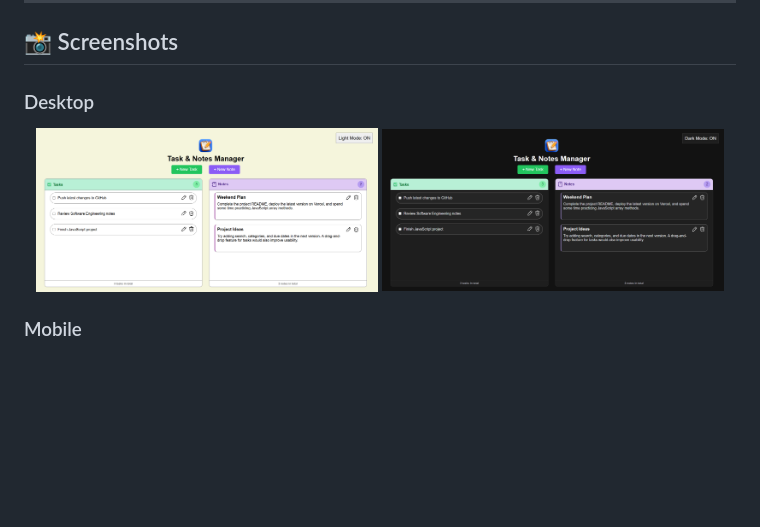
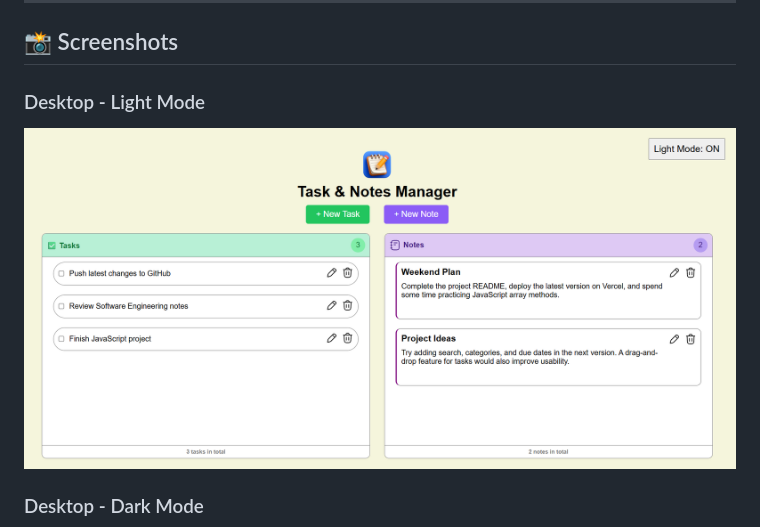
Before and after one commit to abdurehmaan366/Task-Notes-Manager, a Markdown page: README.md, the part around one of its changes. Rendered like a GitHub page; blank space fills up the shorter version.

Commit message:
Revise screenshots section for light and dark modes
Updated screenshots section to include light and dark modes for both desktop and mobile views.

```diff
--- a/README.md
+++ b/README.md
@@ -62,13 +62,12 @@ Task-Notes-Manager/
 
 ## 📸 Screenshots
 
-### Desktop
+### Desktop - Light Mode
 
 <p align="center">
-  <img src="desktop-view.png" alt="Desktop View" width="48%">
-  <img src="desktop-dark-mode.png" alt="Desktop Dark Mode" width="48%">
+  <img src="desktop-view.png" width="900">
 </p>
 
-### Mobile
+### Desktop - Dark Mode
 
 <p align="center">
```
Also changed, not shown: other parts of README.md (+13 -2 lines).
